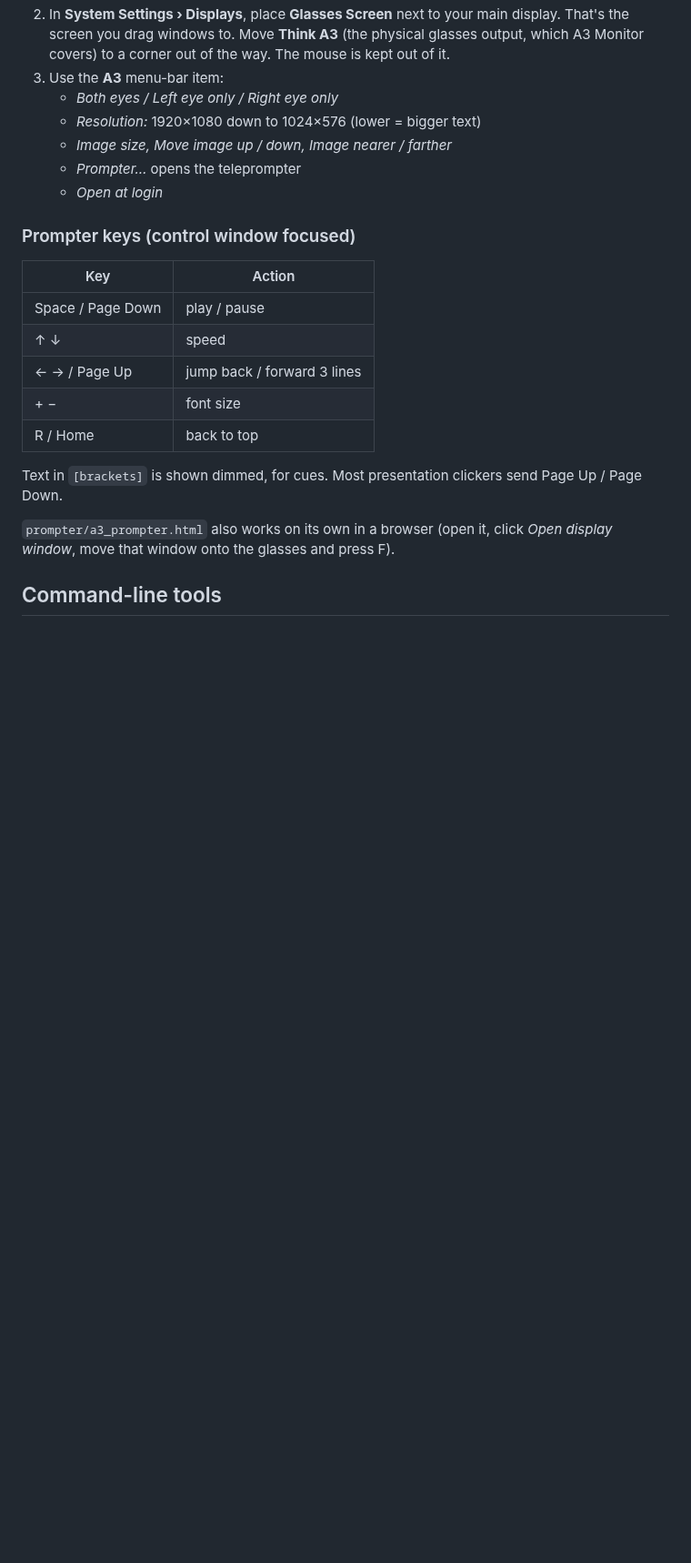
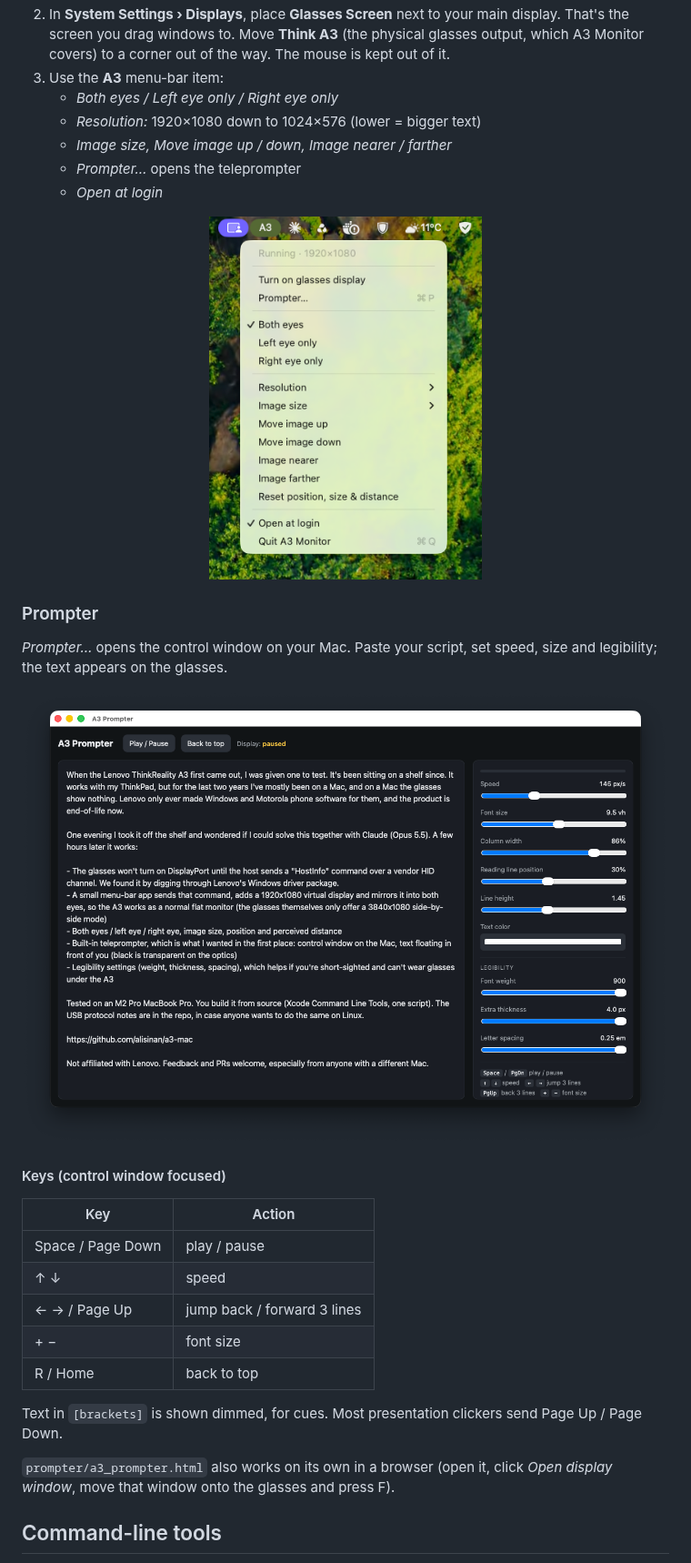
Before and after one commit to alisinan/a3-mac, a Markdown page: README.md, the part around the change. Shown at 91% size. GitHub-like rendering; pictures changed too: docs/menu.png (added), docs/prompter.png (added); blank space fills up the shorter version.

Commit message:
Add menu and prompter screenshots

```diff
--- a/README.md
+++ b/README.md
@@ -67,7 +67,16 @@ Screen Recording permission once more. `build.sh` clears the stale entry for you
    - *Prompter…* opens the teleprompter
    - *Open at login*
 
-### Prompter keys (control window focused)
+<p align="center"><img src="docs/menu.png" width="300" alt="A3 Monitor menu-bar menu"></p>
+
+### Prompter
+
+*Prompter…* opens the control window on your Mac. Paste your script, set speed, size and legibility;
+the text appears on the glasses.
+
+<p align="center"><img src="docs/prompter.png" width="760" alt="A3 Prompter control window"></p>
+
+#### Keys (control window focused)
 
 | Key | Action |
 |---|---|
```
